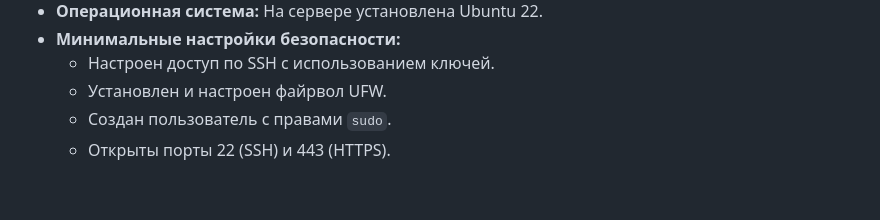
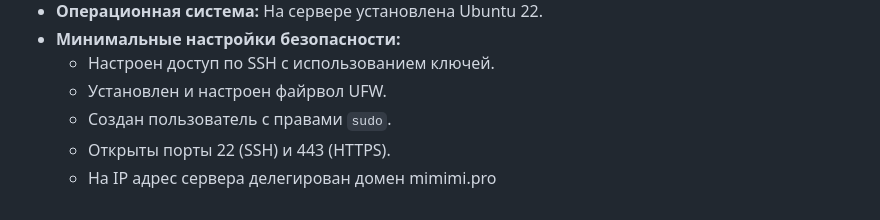
Before and after one commit to A1eksMa/DigitalFortress, a Markdown page: entry-node-instance-config.md, the part around the change. Drawn GitHub-style.

```diff
--- a/entry-node-instance-config.md
+++ b/entry-node-instance-config.md
@@ -50,3 +50,4 @@
     *   Установлен и настроен файрвол UFW.
     *   Создан пользователь с правами `sudo`.
     *   Открыты порты 22 (SSH) и 443 (HTTPS).
+    *   На IP адрес сервера делегирован домен mimimi.pro
```
